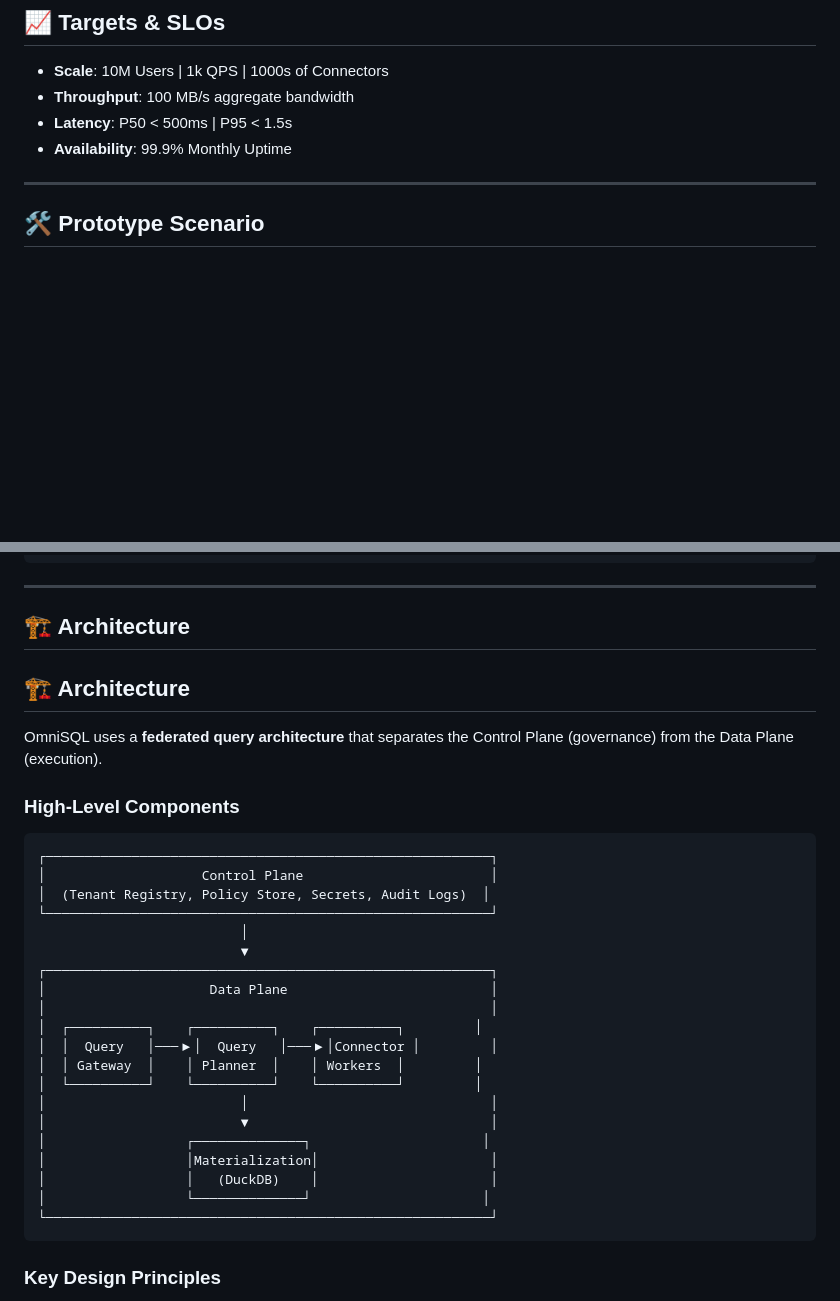
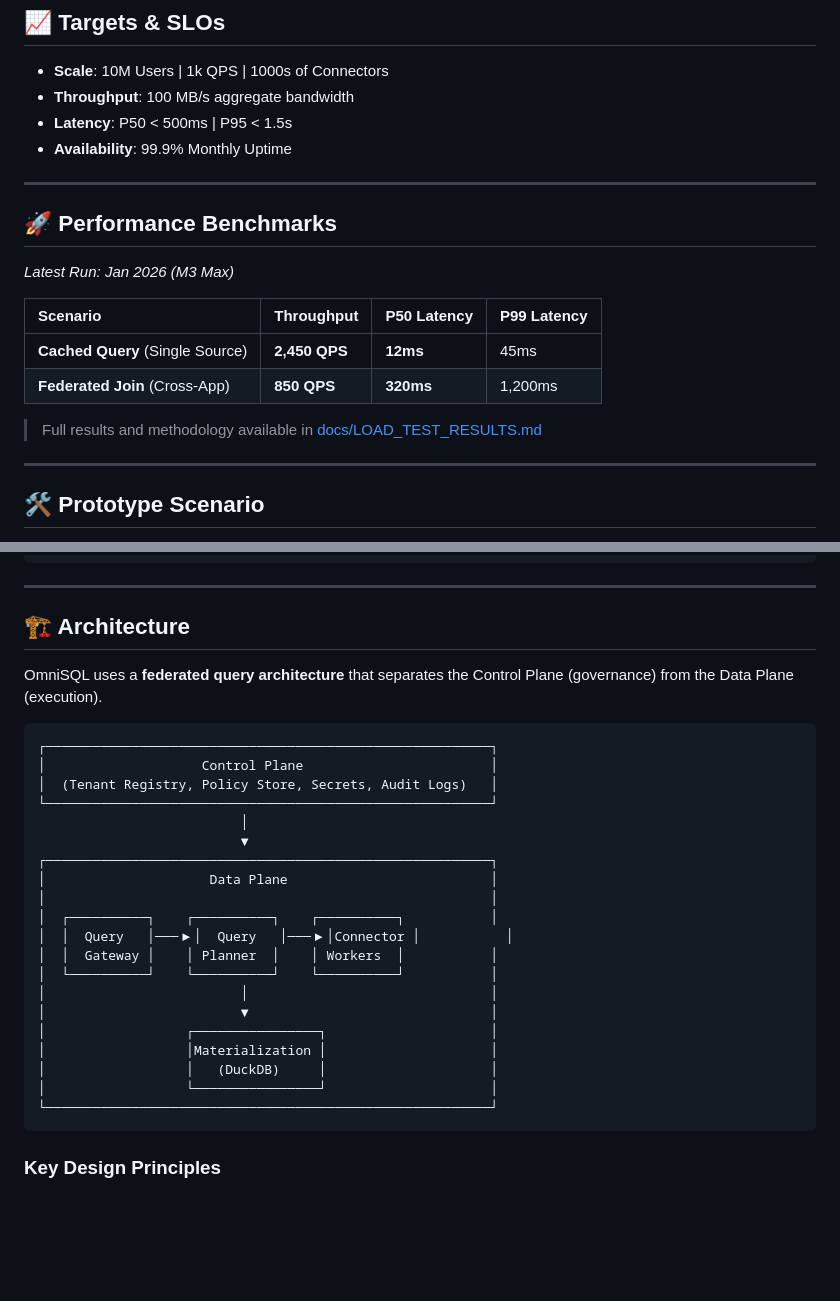
Before and after one commit to KrishnaKumarTiwari/omni-sql, a Markdown page: README.md, 2 parts joined by grey strips. Rendered like a GitHub page; blank space fills up the shorter version.

````diff
--- a/README.md
+++ b/README.md
@@ -38,6 +38,19 @@ OmniSQL is a high-performance federated query layer designed to query multiple e
 - **Throughput**: 100 MB/s aggregate bandwidth
 - **Latency**: P50 < 500ms | P95 < 1.5s
 - **Availability**: 99.9% Monthly Uptime
+
+---
+
+## 🚀 Performance Benchmarks
+
+_Latest Run: Jan 2026 (M3 Max)_
+
+| Scenario | Throughput | P50 Latency | P99 Latency |
+| :--- | :--- | :--- | :--- |
+| **Cached Query** (Single Source) | **2,450 QPS** | **12ms** | 45ms |
+| **Federated Join** (Cross-App) | **850 QPS** | **320ms** | 1,200ms |
+
+> Full results and methodology available in [docs/LOAD_TEST_RESULTS.md](docs/LOAD_TEST_RESULTS.md)
 
 ---
 
@@ -109,32 +122,29 @@ curl -X POST http://localhost:8000/v1/query \
 ---
 
 ## 🏗 Architecture
-## 🏗 Architecture
 
 OmniSQL uses a **federated query architecture** that separates the Control Plane (governance) from the Data Plane (execution).
 
-### High-Level Components
-
-```
+```text
 ┌─────────────────────────────────────────────────────────┐
 │                    Control Plane                        │
-│  (Tenant Registry, Policy Store, Secrets, Audit Logs)  │
+│  (Tenant Registry, Policy Store, Secrets, Audit Logs)   │
 └─────────────────────────────────────────────────────────┘
                           │
                           ▼
 ┌─────────────────────────────────────────────────────────┐
 │                     Data Plane                          │
 │                                                         │
-│  ┌──────────┐    ┌──────────┐    ┌──────────┐         │
-│  │  Query   │───▶│  Query   │───▶│Connector │         │
-│  │ Gateway  │    │ Planner  │    │ Workers  │         │
-│  └──────────┘    └──────────┘    └──────────┘         │
+│  ┌──────────┐    ┌──────────┐    ┌──────────┐           │
+│  │  Query   │───▶│  Query   │───▶│Connector │           │
+│  │  Gateway │    │ Planner  │    │ Workers  │           │
+│  └──────────┘    └──────────┘    └──────────┘           │
 │                         │                               │
 │                         ▼                               │
-│                  ┌──────────────┐                      │
-│                  │Materialization│                      │
-│                  │   (DuckDB)    │                      │
-│                  └──────────────┘                      │
+│                  ┌────────────────┐                     │
+│                  │Materialization │                     │
+│                  │   (DuckDB)     │                     │
+│                  └────────────────┘                     │
 └─────────────────────────────────────────────────────────┘
 ```
 
````
